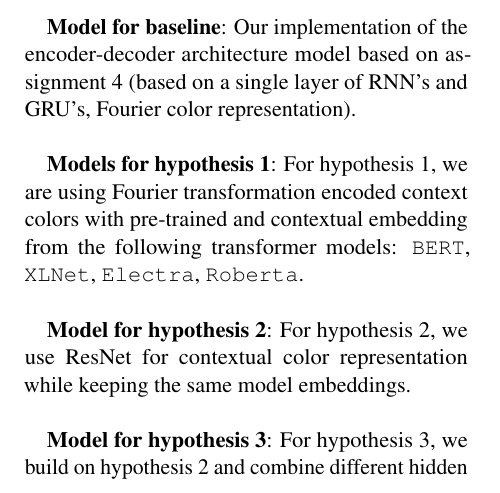
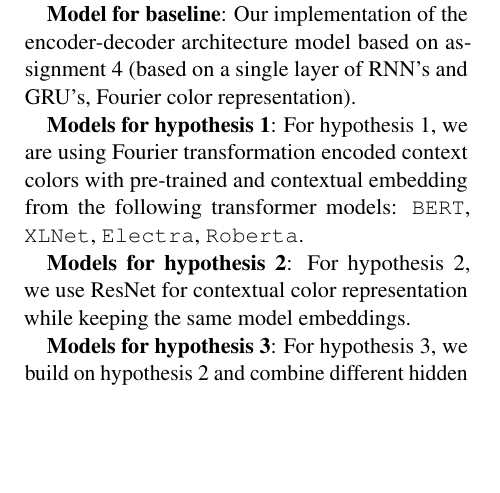
Before and after one commit to jhabr/xcs224u_final_paper, a LaTeX paper (paper/XCS224U_final_paper.tex, which reads paper/sections/6-experiment.tex): part of one column of page 2 of 3, cut so that both start at the same text, the shorter picture padded with empty space. Compiled offline with pdfLaTeX.

Commit message:
Remove bigbreaks

```diff
--- a/paper/sections/6-experiment.tex
+++ b/paper/sections/6-experiment.tex
@@ -3,20 +3,16 @@
 \subsection{Experiment Setup}
 In order to address our hypotheses we are planning to use different model compositions which are based on our target architecture.
 
-\bigbreak
 \textbf{Model for baseline}:
 Our implementation of the encoder-decoder architecture model based on assignment 4 (based on a single layer of RNN’s and GRU’s, Fourier color representation).
 
-\bigbreak
 \textbf{Models for hypothesis 1}:
 For hypothesis 1, we are using Fourier transformation encoded context colors with pre-trained and contextual embedding from the following transformer models: \texttt{BERT}, \texttt{XLNet}, \texttt{Electra}, \texttt{Roberta}.
 
-\bigbreak
-\textbf{Model for hypothesis 2}:
+\textbf{Models for hypothesis 2}:
 For hypothesis 2, we use ResNet for contextual color representation while keeping the same model embeddings.
 
-\bigbreak
-\textbf{Model for hypothesis 3}:
+\textbf{Models for hypothesis 3}:
 For hypothesis 3, we build on hypothesis 2 and combine different hidden layers of the transformer models. Namely, we concatenate the last four hidden layers, sum the last four hidden layers and extract the second-to-last hidden layer.
 
 \bigbreak
```
